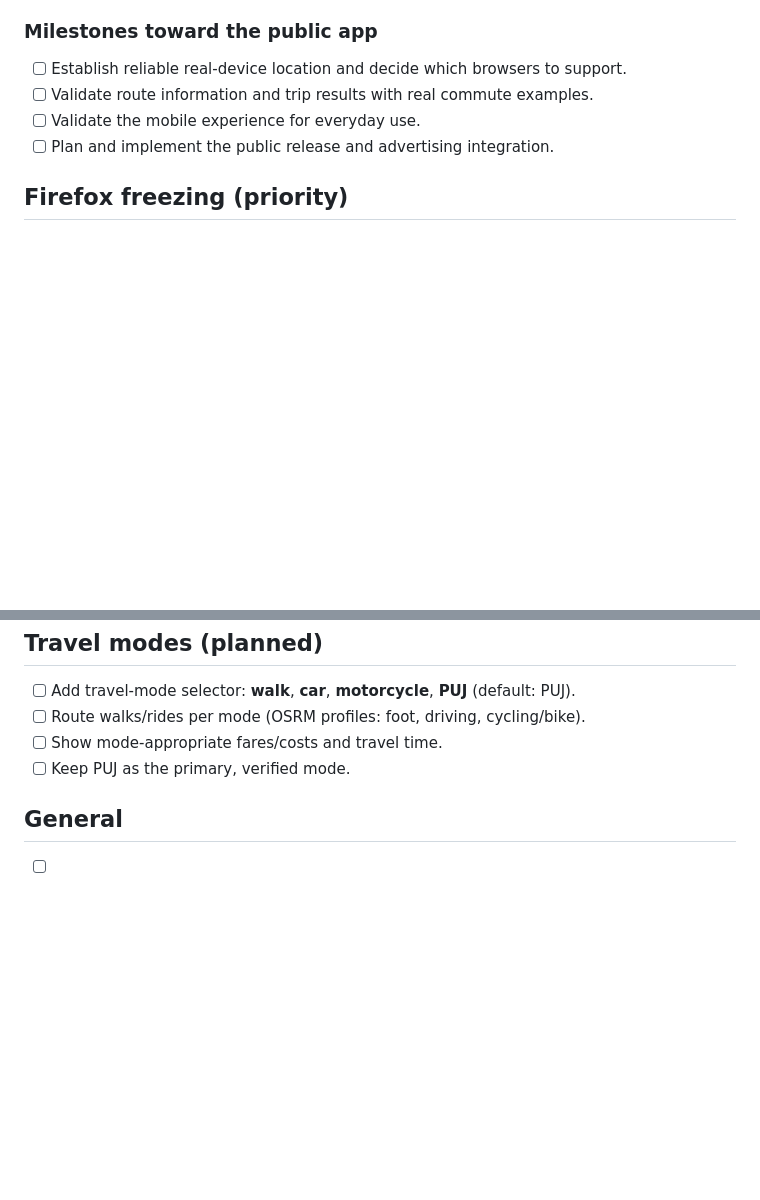
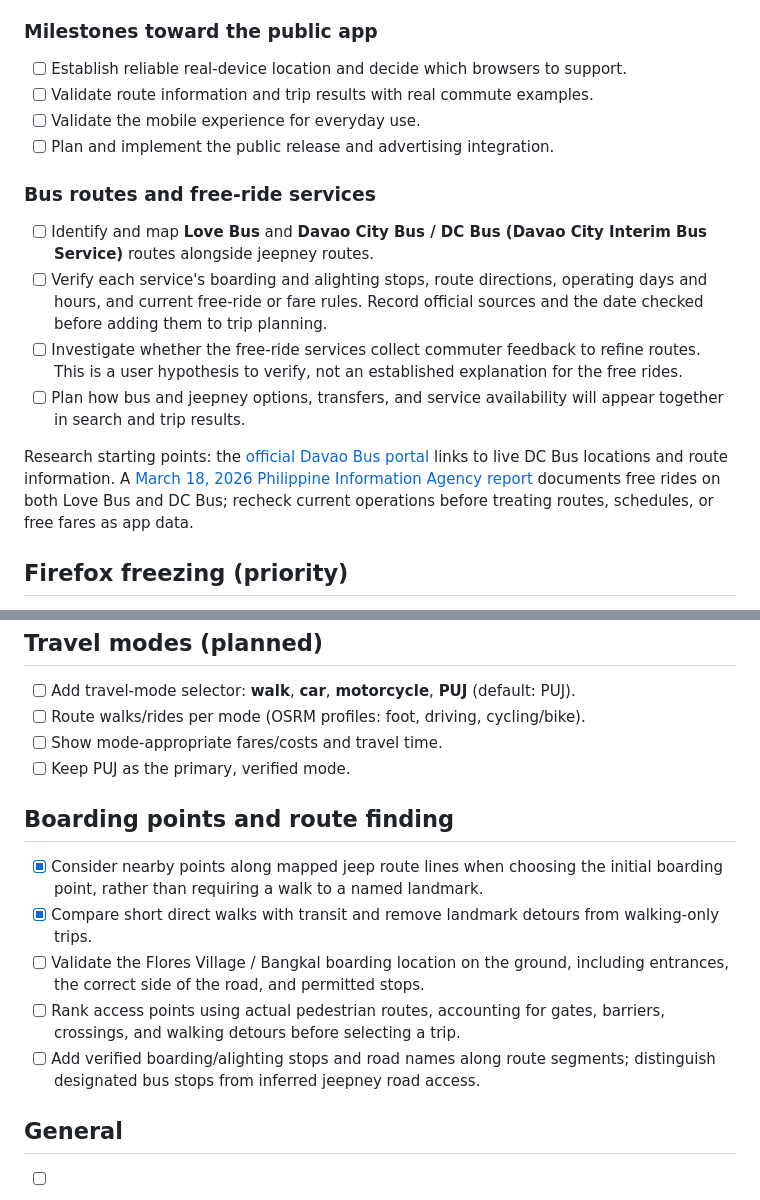
Before and after one commit to smashweaver/davao-city-routes, a Markdown page: ROADMAP.md, 2 parts joined by grey strips. Drawn GitHub-style; blank space fills up the shorter version.

Commit message:
docs(roadmap): track bus routes and boarding validation
* Record Love Bus and Davao City Bus research, including current free-ride rules.
* Keep feedback-driven route refinement as a question to verify.

```diff
--- a/ROADMAP.md
+++ b/ROADMAP.md
@@ -29,6 +29,25 @@ planning experience as the public app develops.
 - [ ] Validate route information and trip results with real commute examples.
 - [ ] Validate the mobile experience for everyday use.
 - [ ] Plan and implement the public release and advertising integration.
+
+### Bus routes and free-ride services
+
+- [ ] Identify and map **Love Bus** and **Davao City Bus / DC Bus (Davao City
+      Interim Bus Service)** routes alongside jeepney routes.
+- [ ] Verify each service's boarding and alighting stops, route directions,
+      operating days and hours, and current free-ride or fare rules. Record
+      official sources and the date checked before adding them to trip planning.
+- [ ] Investigate whether the free-ride services collect commuter feedback to
+      refine routes. This is a user hypothesis to verify, not an established
+      explanation for the free rides.
+- [ ] Plan how bus and jeepney options, transfers, and service availability will
+      appear together in search and trip results.
+
+Research starting points: the [official Davao Bus portal](https://davaobus.davaocity.gov.ph/)
+links to live DC Bus locations and route information. A
+[March 18, 2026 Philippine Information Agency report](https://pia.gov.ph/news/buses-offering-free-rides-continue-serving-davao-city/)
+documents free rides on both Love Bus and DC Bus; recheck current operations
+before treating routes, schedules, or free fares as app data.
 
 ## Firefox freezing (priority)
 
@@ -103,6 +122,18 @@ after installing GeoClue; the underlying browser/OS cause is still unconfirmed.
 - [ ] Show mode-appropriate fares/costs and travel time.
 - [ ] Keep PUJ as the primary, verified mode.
 
+## Boarding points and route finding
+- [x] Consider nearby points along mapped jeep route lines when choosing the
+      initial boarding point, rather than requiring a walk to a named landmark.
+- [x] Compare short direct walks with transit and remove landmark detours from
+      walking-only trips.
+- [ ] Validate the Flores Village / Bangkal boarding location on the ground,
+      including entrances, the correct side of the road, and permitted stops.
+- [ ] Rank access points using actual pedestrian routes, accounting for gates,
+      barriers, crossings, and walking detours before selecting a trip.
+- [ ] Add verified boarding/alighting stops and road names along route segments;
+      distinguish designated bus stops from inferred jeepney road access.
+
 ## General
 - [ ] Investigate bounding the map to Davao City's boundaries, including how
       panning and zooming should behave. Record the approach before implementation.
```
